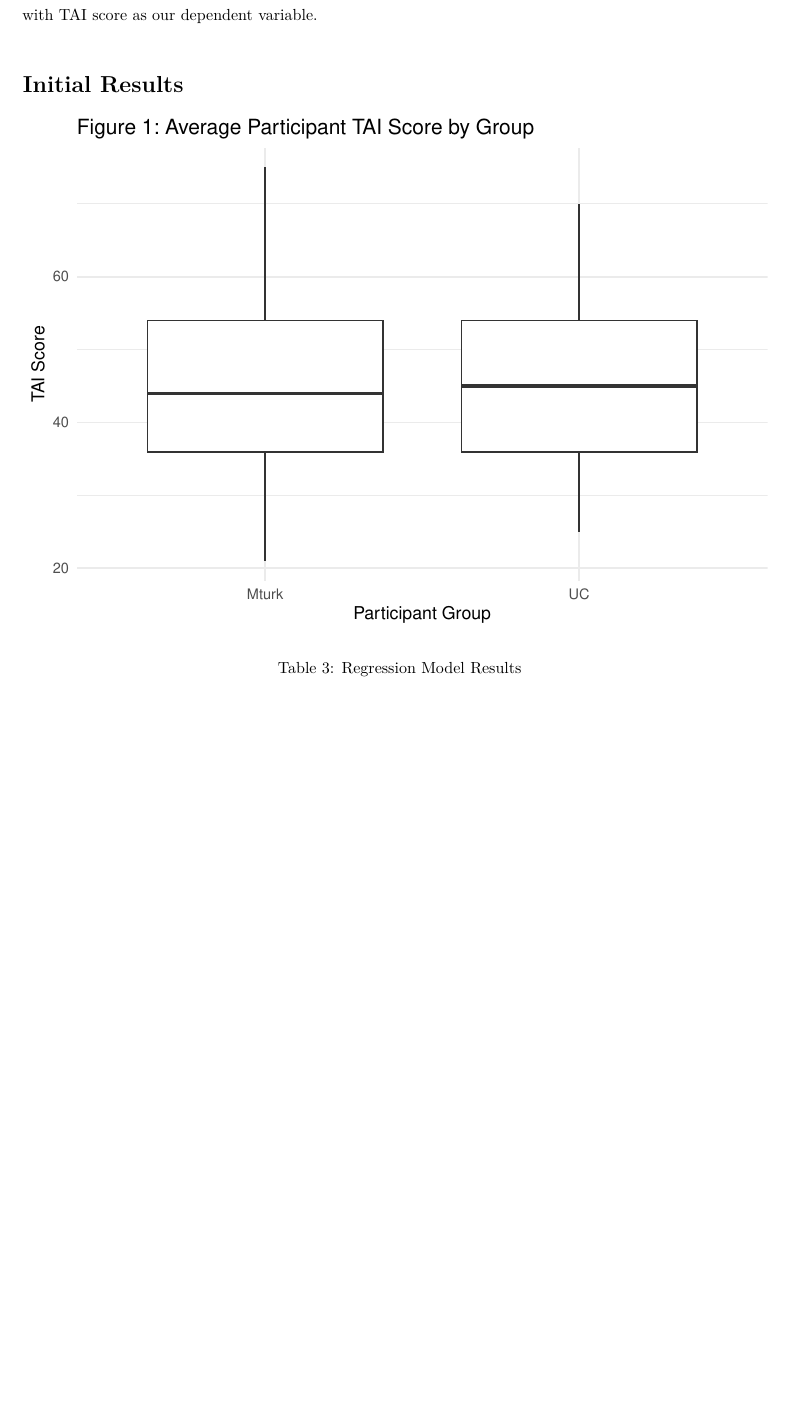
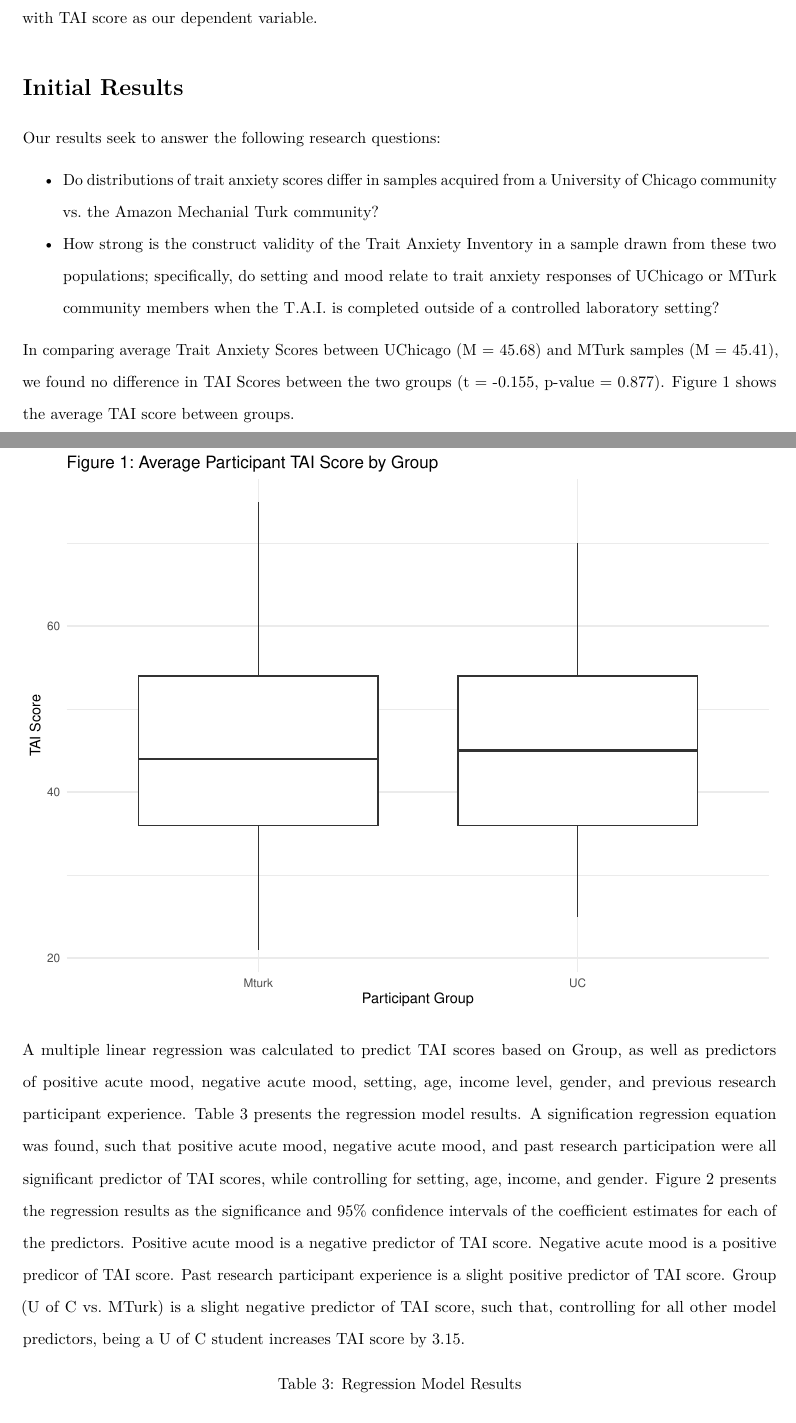
Before and after one commit to nnickels/MACS30200proj, an R Markdown document (MethodsResults/Methods_Results.Rmd): part of page 4 of 5 before the commit and two parts of pages 4 and 5 of 6 after it, the two joined at a grey line, cut so that both start at the same text, the shorter picture padded with empty space. Rendered offline with R 4.5, knitr and Pandoc, then LaTeX, with nearby package versions; some code elsewhere in the file could not run offline.

Commit message:
Update methods / initial results.

````diff
--- a/MethodsResults/Methods_Results.Rmd
+++ b/MethodsResults/Methods_Results.Rmd
@@ -104,7 +104,12 @@ To compare mean TAI scores between UChicago and MTurk participants, we will use
 
 # Initial Results
 
+Our results seek to answer the following research questions:
 
+* Do distributions of trait anxiety scores differ in samples acquired from a University of Chicago community vs. the Amazon Mechanial Turk community?
+* How strong is the construct validity of the Trait Anxiety Inventory in a sample drawn from these two populations; specifically, do setting and mood relate to trait anxiety responses of UChicago or MTurk community members when the T.A.I. is completed outside of a controlled laboratory setting?
+
+In comparing average Trait Anxiety Scores between UChicago (M =  45.68) and MTurk samples (M = 45.41), we found no difference in TAI Scores between the two groups (t = -0.155, p-value = 0.877). Figure 1 shows the average TAI score between groups.
 
 ```{r compare_groups}
 
@@ -117,6 +122,7 @@ macss %>%
 
 ```
 
+A multiple linear regression was calculated to predict TAI scores based on Group, as well as predictors of positive acute mood, negative acute mood, setting, age, income level, gender, and previous research participant experience. Table 3 presents the regression model results. A signification regression equation was found, such that positive acute mood, negative acute mood, and past research participation were all significant predictor of TAI scores, while controlling for setting, age, income, and gender. Figure 2 presents the regression results as the significance and 95% confidence intervals of the coefficient estimates for each of the predictors. Positive acute mood is a negative predictor of TAI score. Negative acute mood is a positive predicor of TAI score. Past research participant experience is a slight positive predictor of TAI score. Group (U of C vs. MTurk) is a slight negative predictor of TAI score, such that, controlling for all other model predictors, being a U of C student increases TAI score by 3.15.
 
 ```{r model_table}
 
````
Also changed, not shown: MethodsResults/Methods_Results.pdf, MethodsResults/Methods_Results.Rmd (3 more changed lines).
